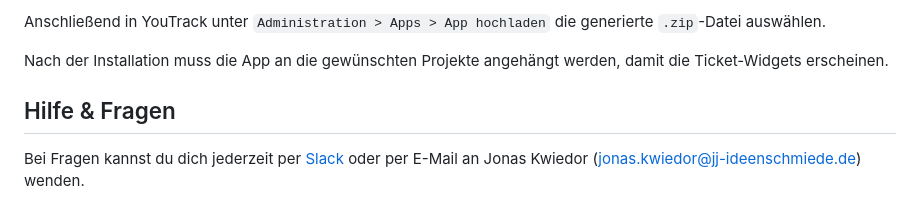
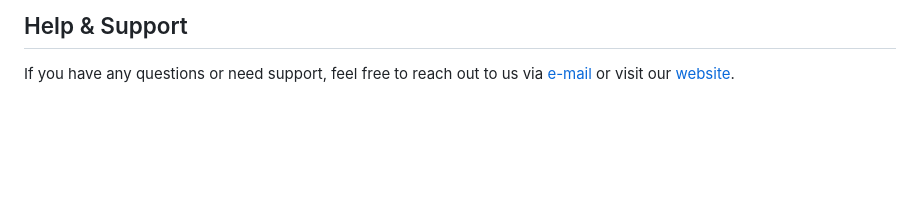
Before and after one commit to jjideenschmiede/youtrack-external-time-tracking-app, a Markdown page: README.md, the part around one of its changes. GitHub-like rendering; blank space fills up the shorter version.

````diff
--- a/README.md
+++ b/README.md
@@ -55,9 +82,5 @@ npm run build && npm run pack
 ```
 
-Anschließend in YouTrack unter `Administration > Apps > App hochladen` die generierte `.zip`-Datei auswählen.
+## Help & Support
 
-Nach der Installation muss die App an die gewünschten Projekte angehängt werden, damit die Ticket-Widgets erscheinen.
-
-## Hilfe & Fragen
-
-Bei Fragen kannst du dich jederzeit per [Slack](https://jj-ideenschmiede.slack.com/archives/D037CE6GBFW) oder per E-Mail an Jonas Kwiedor ([jonas.kwiedor@jj-ideenschmiede.de](mailto:jonas.kwiedor@jj-ideenschmiede.de)) wenden.
+If you have any questions or need support, feel free to reach out to us via [e-mail](mailto:support@jj-ideenschmiede.de) or visit our [website](https://www.jj-ideenschmiede.de).
````
Also changed, not shown: other parts of README.md (+59 -32 lines), .gitlab/merge_request_templates/Not Described.md (added, +3 -0 lines), CODE_OF_CONDUCT.md (added, +128 -0 lines), CONTRIBUTING.md (added, +50 -0 lines), LICENSE.md (added, +21 -0 lines), SECURITY.md (added, +23 -0 lines), docs/images/spacer.png (added), docs/images/youtrack-honored-app-creator.png (added), 12 other files.
